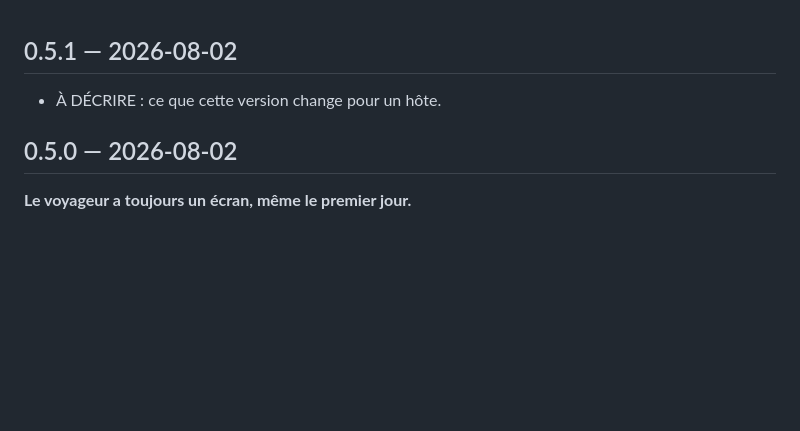
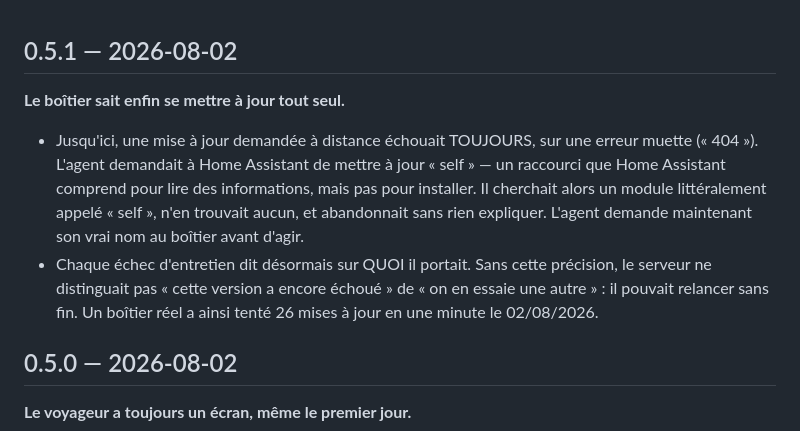
Before and after one commit to Brightstay/addons, a Markdown page: bs_hub_agent/CHANGELOG.md, the part around the change. Drawn GitHub-style; blank space fills up the shorter version.

Commit message:
0.5.1 — le boîtier sait enfin se mettre à jour tout seul
Décrit ce que la 0.5.1 change : « self » n'est pas un nom d'add-on valide pour
installer, et un échec d'entretien dit maintenant sur quelle version il portait.

Co-Authored-By: Claude Opus 5 <noreply@anthropic.com>
Claude-Session: https://claude.ai/code/session_01DPC5SvmZj1Y4vhbudJgF7G

```diff
--- a/bs_hub_agent/CHANGELOG.md
+++ b/bs_hub_agent/CHANGELOG.md
@@ -1,6 +1,17 @@
 ## 0.5.1 — 2026-08-02
 
-- À DÉCRIRE : ce que cette version change pour un hôte.
+**Le boîtier sait enfin se mettre à jour tout seul.**
+
+- Jusqu'ici, une mise à jour demandée à distance échouait TOUJOURS, sur une
+  erreur muette (« 404 »). L'agent demandait à Home Assistant de mettre à jour
+  « self » — un raccourci que Home Assistant comprend pour lire des
+  informations, mais pas pour installer. Il cherchait alors un module
+  littéralement appelé « self », n'en trouvait aucun, et abandonnait sans rien
+  expliquer. L'agent demande maintenant son vrai nom au boîtier avant d'agir.
+- Chaque échec d'entretien dit désormais sur QUOI il portait. Sans cette
+  précision, le serveur ne distinguait pas « cette version a encore échoué » de
+  « on en essaie une autre » : il pouvait relancer sans fin. Un boîtier réel a
+  ainsi tenté 26 mises à jour en une minute le 02/08/2026.
 
 ## 0.5.0 — 2026-08-02
 
```
